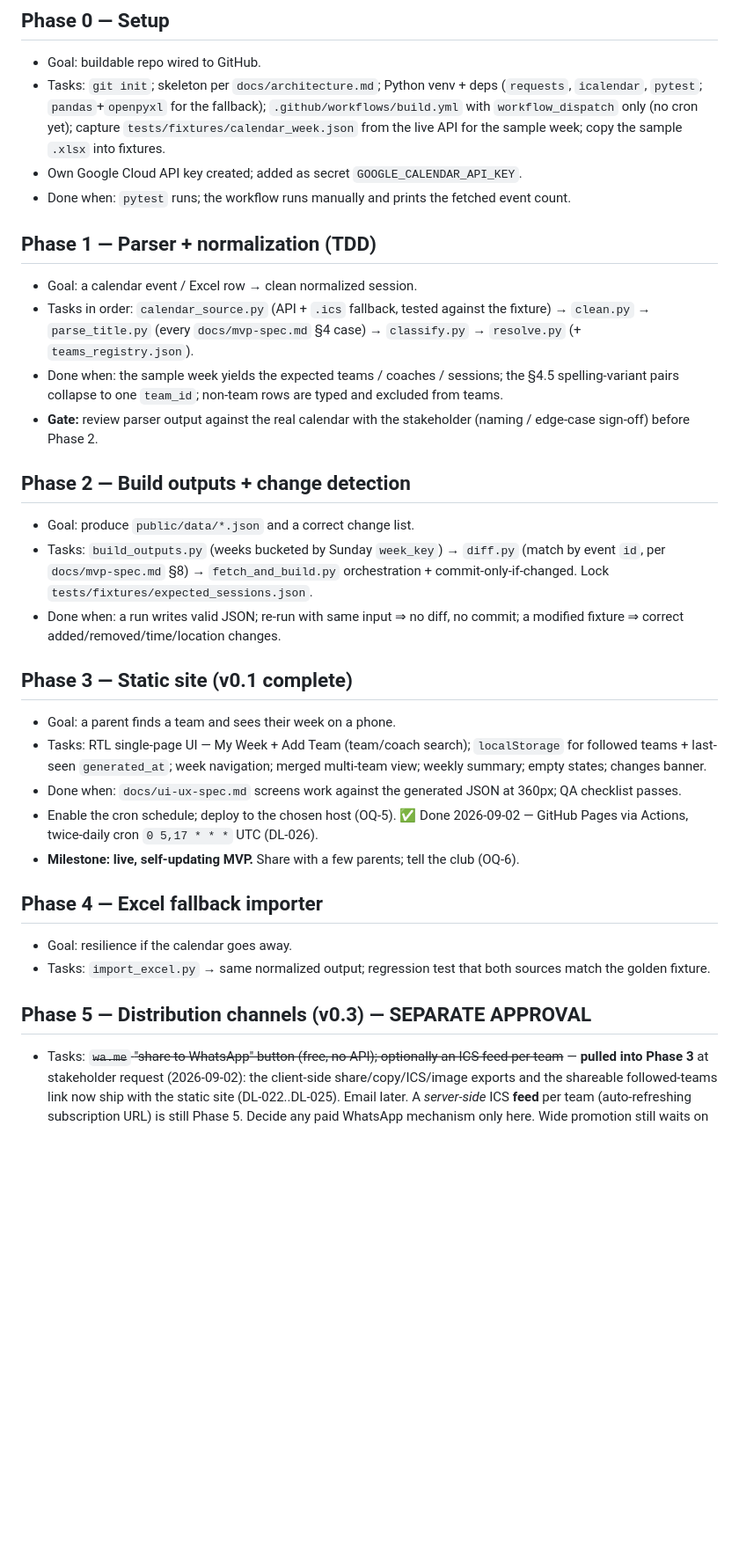
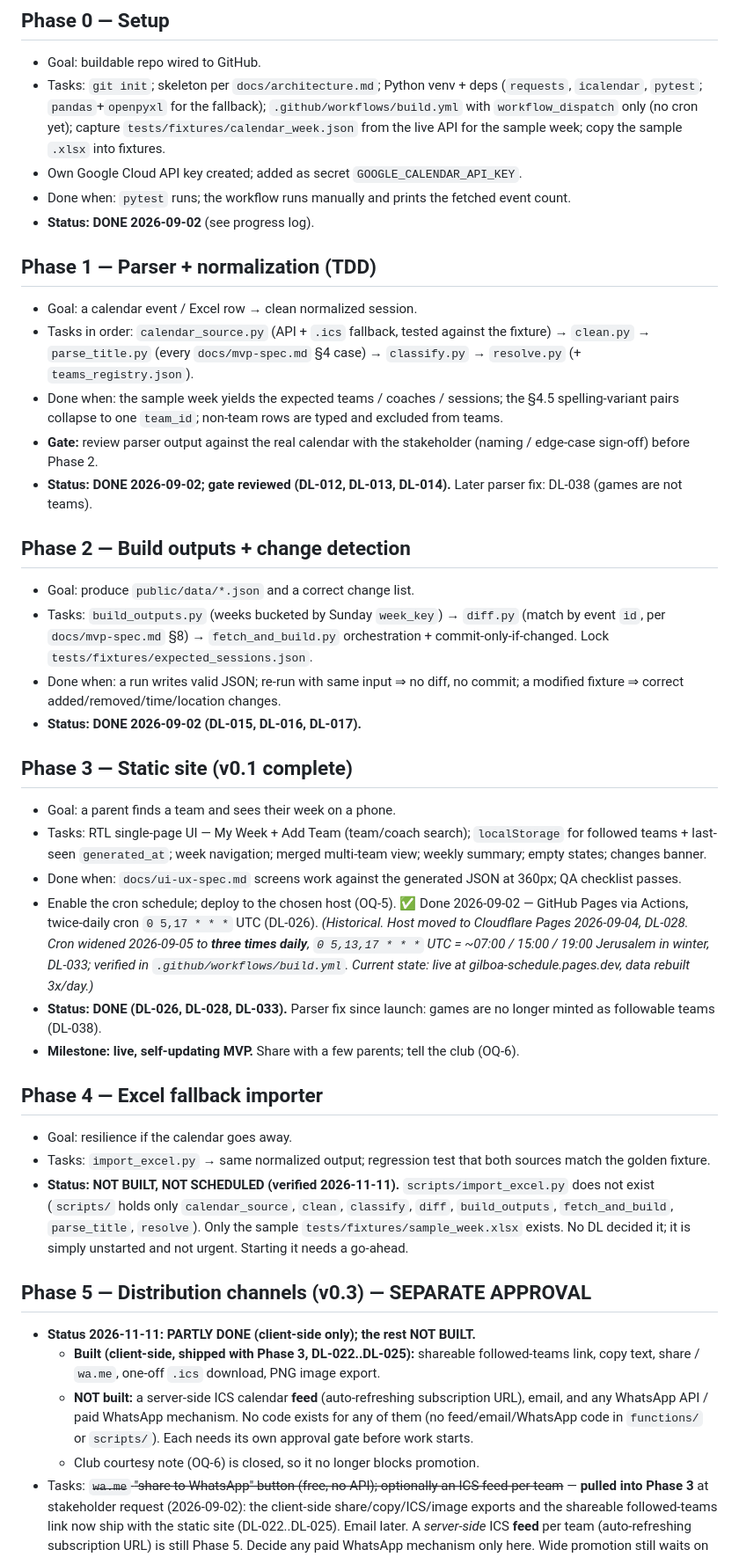
Before and after one commit to Rankad/team-schedule, a Markdown page: docs/execution-plan.md, the part around one of its changes. Shown at 88% size. Drawn GitHub-style; blank space fills up the shorter version.

Commit message:
docs: execution-plan phase status refresh; PR pending -> merged (#5-#8)
Co-Authored-By: Claude Sonnet 5.5 <noreply@anthropic.com>

```diff
--- a/docs/execution-plan.md
+++ b/docs/execution-plan.md
@@ -18,6 +18,7 @@ server, no database, $0/month. See `docs/architecture.md` and
 - Own Google Cloud API key created; added as secret `GOOGLE_CALENDAR_API_KEY`.
 - Done when: `pytest` runs; the workflow runs manually and prints the fetched
   event count.
+- **Status: DONE 2026-09-02** (see progress log).
 
 ## Phase 1 — Parser + normalization (TDD)
 - Goal: a calendar event / Excel row → clean normalized session.
@@ -29,6 +30,8 @@ server, no database, $0/month. See `docs/architecture.md` and
   typed and excluded from teams.
 - **Gate:** review parser output against the real calendar with the stakeholder
   (naming / edge-case sign-off) before Phase 2.
+- **Status: DONE 2026-09-02; gate reviewed (DL-012, DL-013, DL-014).** Later
+  parser fix: DL-038 (games are not teams).
 
 ## Phase 2 — Build outputs + change detection
 - Goal: produce `public/data/*.json` and a correct change list.
@@ -38,6 +41,7 @@ server, no database, $0/month. See `docs/architecture.md` and
   `tests/fixtures/expected_sessions.json`.
 - Done when: a run writes valid JSON; re-run with same input ⇒ no diff, no
   commit; a modified fixture ⇒ correct added/removed/time/location changes.
+- **Status: DONE 2026-09-02 (DL-015, DL-016, DL-017).**
 
 ## Phase 3 — Static site (v0.1 complete)
 - Goal: a parent finds a team and sees their week on a phone.
@@ -49,7 +53,13 @@ server, no database, $0/month. See `docs/architecture.md` and
   360px; QA checklist passes.
 - Enable the cron schedule; deploy to the chosen host (OQ-5).
   ✅ Done 2026-09-02 — GitHub Pages via Actions, twice-daily cron
-  `0 5,17 * * *` UTC (DL-026).
+  `0 5,17 * * *` UTC (DL-026). *(Historical. Host moved to Cloudflare Pages
+  2026-09-04, DL-028. Cron widened 2026-09-05 to **three times daily**,
+  `0 5,13,17 * * *` UTC = ~07:00 / 15:00 / 19:00 Jerusalem in winter, DL-033;
+  verified in `.github/workflows/build.yml`. Current state: live at
+  gilboa-schedule.pages.dev, data rebuilt 3x/day.)*
+- **Status: DONE (DL-026, DL-028, DL-033).** Parser fix since launch: games
+  are no longer minted as followable teams (DL-038).
 - **Milestone: live, self-updating MVP.** Share with a few parents; tell the
   club (OQ-6).
 
@@ -57,8 +67,23 @@ server, no database, $0/month. See `docs/architecture.md` and
 - Goal: resilience if the calendar goes away.
 - Tasks: `import_excel.py` → same normalized output; regression test that both
   sources match the golden fixture.
+- **Status: NOT BUILT, NOT SCHEDULED (verified 2026-11-11).**
+  `scripts/import_excel.py` does not exist (`scripts/` holds only
+  `calendar_source`, `clean`, `classify`, `diff`, `build_outputs`,
+  `fetch_and_build`, `parse_title`, `resolve`). Only the sample
+  `tests/fixtures/sample_week.xlsx` exists. No DL decided it; it is simply
+  unstarted and not urgent. Starting it needs a go-ahead.
 
 ## Phase 5 — Distribution channels (v0.3) — SEPARATE APPROVAL
+- **Status 2026-11-11: PARTLY DONE (client-side only); the rest NOT BUILT.**
+  - **Built (client-side, shipped with Phase 3, DL-022..DL-025):** shareable
+    followed-teams link, copy text, share / `wa.me`, one-off `.ics` download,
+    PNG image export.
+  - **NOT built:** a server-side ICS calendar **feed** (auto-refreshing
+    subscription URL), email, and any WhatsApp API / paid WhatsApp mechanism.
+    No code exists for any of them (no feed/email/WhatsApp code in `functions/`
+    or `scripts/`). Each needs its own approval gate before work starts.
+  - Club courtesy note (OQ-6) is closed, so it no longer blocks promotion.
 - Tasks: ~~`wa.me` "share to WhatsApp" button (free, no API); optionally an ICS
   feed per team~~ — **pulled into Phase 3** at stakeholder request (2026-09-02):
   the client-side share/copy/ICS/image exports and the shareable followed-teams
```
Also changed, not shown: other parts of docs/execution-plan.md (+13 -6 lines), docs/decision-log.md (+4 -4 lines).
